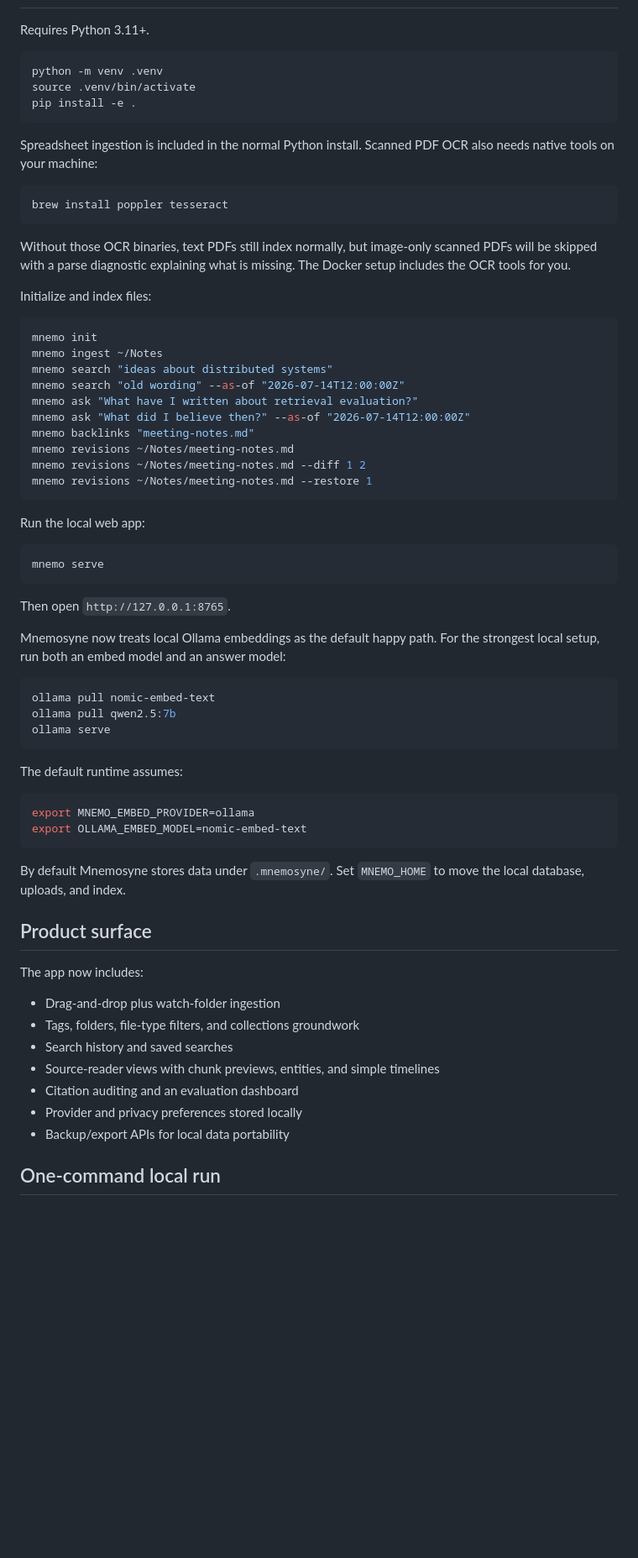
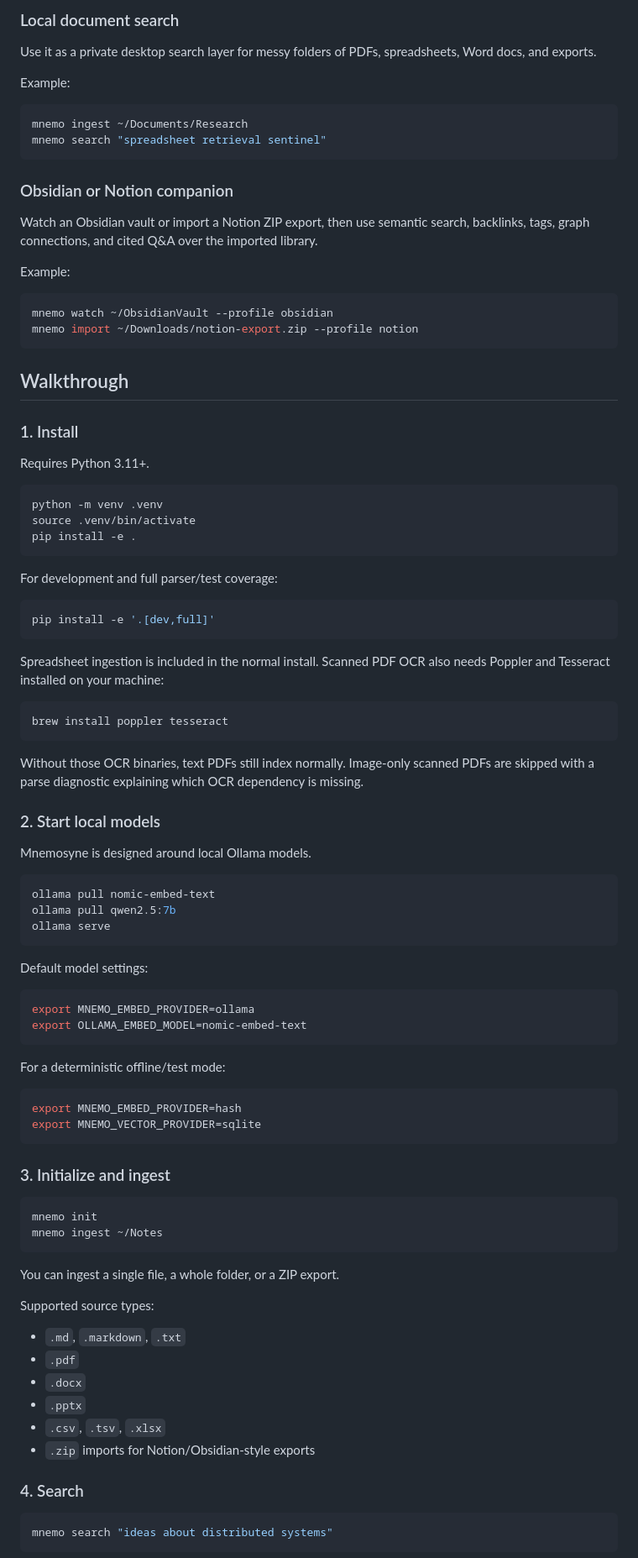
Before and after one commit to SwayamKontamwar/mnemosyne-rag, a Markdown page: README.md, the part around one of its changes. Shown at 84% size. Drawn GitHub-style; blank space fills up the shorter version.

Commit message:
Expand project README with use cases

````diff
--- a/README.md
+++ b/README.md
@@ -22,3 +71,28 @@ The direction is a private, Notion-like research companion rather than a generic
+### Local document search
+
+Use it as a private desktop search layer for messy folders of PDFs, spreadsheets, Word docs, and exports.
+
+Example:
+
+```bash
+mnemo ingest ~/Documents/Research
+mnemo search "spreadsheet retrieval sentinel"
+```
+
+### Obsidian or Notion companion
+
+Watch an Obsidian vault or import a Notion ZIP export, then use semantic search, backlinks, tags, graph connections, and cited Q&A over the imported library.
+
+Example:
+
+```bash
+mnemo watch ~/ObsidianVault --profile obsidian
+mnemo import ~/Downloads/notion-export.zip --profile notion
+```
+
+## Walkthrough
+
+### 1. Install
 
 Requires Python 3.11+.
 
@@ -28,38 +102,23 @@ source .venv/bin/activate
 pip install -e .
 ```
 
-Spreadsheet ingestion is included in the normal Python install. Scanned PDF OCR also needs native tools on your machine:
+For development and full parser/test coverage:
+
+```bash
+pip install -e '.[dev,full]'
+```
+
+Spreadsheet ingestion is included in the normal install. Scanned PDF OCR also needs Poppler and Tesseract installed on your machine:
 
 ```bash
 brew install poppler tesseract
 ```
 
-Without those OCR binaries, text PDFs still index normally, but image-only scanned PDFs will be skipped with a parse diagnostic explaining what is missing. The Docker setup includes the OCR tools for you.
+Without those OCR binaries, text PDFs still index normally. Image-only scanned PDFs are skipped with a parse diagnostic explaining which OCR dependency is missing.
 
-Initialize and index files:
+### 2. Start local models
 
-```bash
-mnemo init
-mnemo ingest ~/Notes
-mnemo search "ideas about distributed systems"
-mnemo search "old wording" --as-of "2026-07-14T12:00:00Z"
-mnemo ask "What have I written about retrieval evaluation?"
-mnemo ask "What did I believe then?" --as-of "2026-07-14T12:00:00Z"
-mnemo backlinks "meeting-notes.md"
-mnemo revisions ~/Notes/meeting-notes.md
-mnemo revisions ~/Notes/meeting-notes.md --diff 1 2
-mnemo revisions ~/Notes/meeting-notes.md --restore 1
-```
-
-Run the local web app:
-
-```bash
-mnemo serve
-```
-
-Then open `http://127.0.0.1:8765`.
-
-Mnemosyne now treats local Ollama embeddings as the default happy path. For the strongest local setup, run both an embed model and an answer model:
+Mnemosyne is designed around local Ollama models.
 
 ```bash
 ollama pull nomic-embed-text
@@ -67,25 +126,41 @@ ollama pull qwen2.5:7b
 ollama serve
 ```
 
-The default runtime assumes:
+Default model settings:
 
 ```bash
 export MNEMO_EMBED_PROVIDER=ollama
 export OLLAMA_EMBED_MODEL=nomic-embed-text
 ```
 
-By default Mnemosyne stores data under `.mnemosyne/`. Set `MNEMO_HOME` to move the local database, uploads, and index.
+For a deterministic offline/test mode:
 
-## Product surface
+```bash
+export MNEMO_EMBED_PROVIDER=hash
+export MNEMO_VECTOR_PROVIDER=sqlite
+```
 
-The app now includes:
+### 3. Initialize and ingest
 
-- Drag-and-drop plus watch-folder ingestion
-- Tags, folders, file-type filters, and collections groundwork
-- Search history and saved searches
-- Source-reader views with chunk previews, entities, and simple timelines
-- Citation auditing and an evaluation dashboard
-- Provider and privacy preferences stored locally
-- Backup/export APIs for local data portability
+```bash
+mnemo init
+mnemo ingest ~/Notes
+```
 
-## One-command local run
+You can ingest a single file, a whole folder, or a ZIP export.
+
+Supported source types:
+
+- `.md`, `.markdown`, `.txt`
+- `.pdf`
+- `.docx`
+- `.pptx`
+- `.csv`, `.tsv`, `.xlsx`
+- `.zip` imports for Notion/Obsidian-style exports
+
+### 4. Search
+
+```bash
+mnemo search "ideas about distributed systems"
+```
+
````
Also changed, not shown: other parts of README.md (+246 -69 lines).
